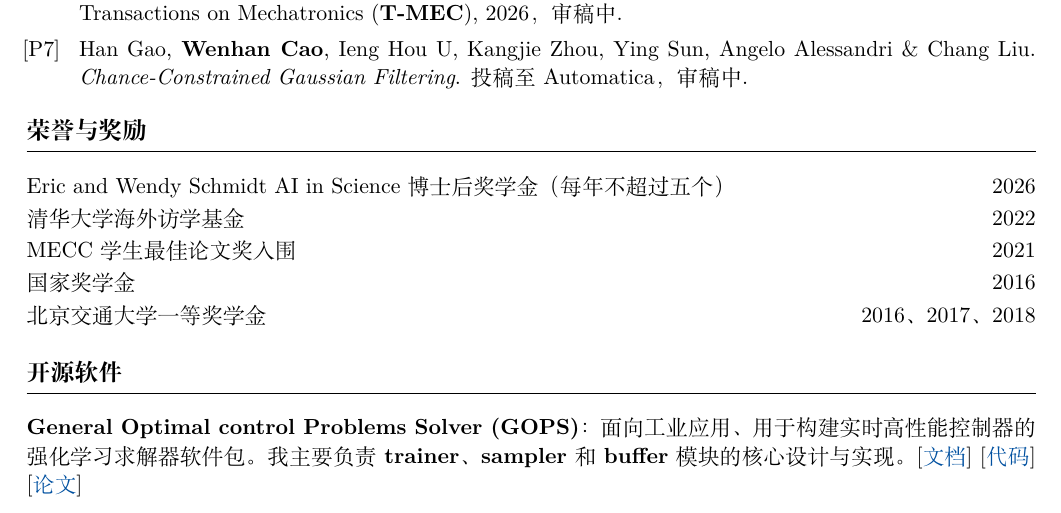
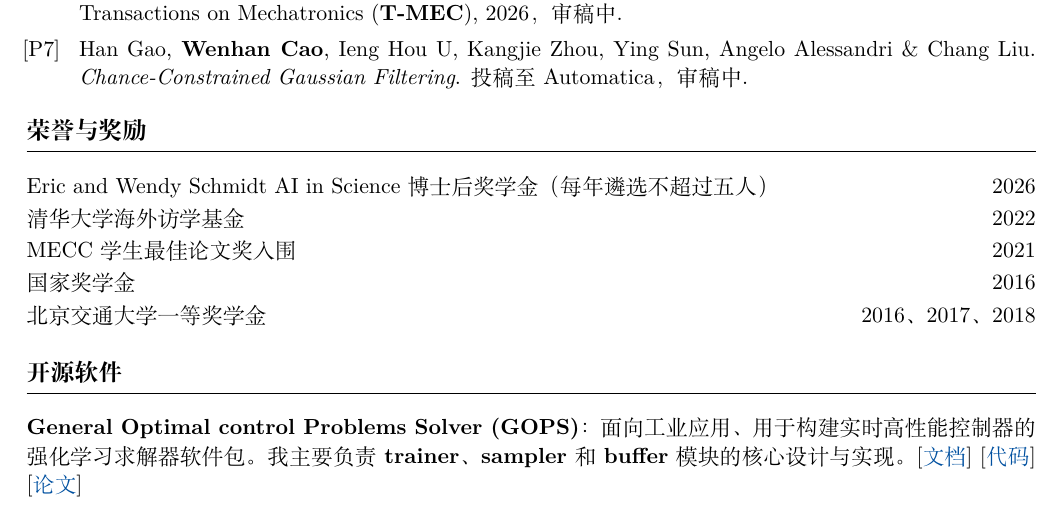
Before and after one commit to wenhancao/wenhancao.github.io, a LaTeX CV (data/cv/main-zh.tex): part of page 3 of 3, cut so that both start at the same text. The pictures show the PDF file data/CV_zh.pdf that the author committed with the source.

Commit message:
Clarify WorldSlider code label and fellowship selection wording

```diff
--- a/data/cv/main-zh.tex
+++ b/data/cv/main-zh.tex
@@ -97,7 +97,7 @@
 
 \section{工作经历}
 \entry{新加坡国立大学}{2025 年 8 月 -- 至今}
-      {Eric and Wendy Schmidt AI in Science 博士后研究员（每年不超过五个）\\电子与计算机工程系}{新加坡}
+      {Eric and Wendy Schmidt AI in Science 博士后研究员（每年遴选不超过五人）\\电子与计算机工程系}{新加坡}
 合作导师：\href{https://sites.google.com/view/lzhao}{赵琳教授}
 
 \section{教育与访问经历}
@@ -131,7 +131,7 @@
 \input{preprints.tex}
 
 \section{荣誉与奖励}
-\award{Eric and Wendy Schmidt AI in Science 博士后奖学金（每年不超过五个）}{2026}
+\award{Eric and Wendy Schmidt AI in Science 博士后奖学金（每年遴选不超过五人）}{2026}
 \award{清华大学海外访学基金}{2022}
 \award{MECC 学生最佳论文奖入围}{2021}
 \award{国家奖学金}{2016}
```
Also changed, not shown: data/CV_zh.pdf, 1 other file.
